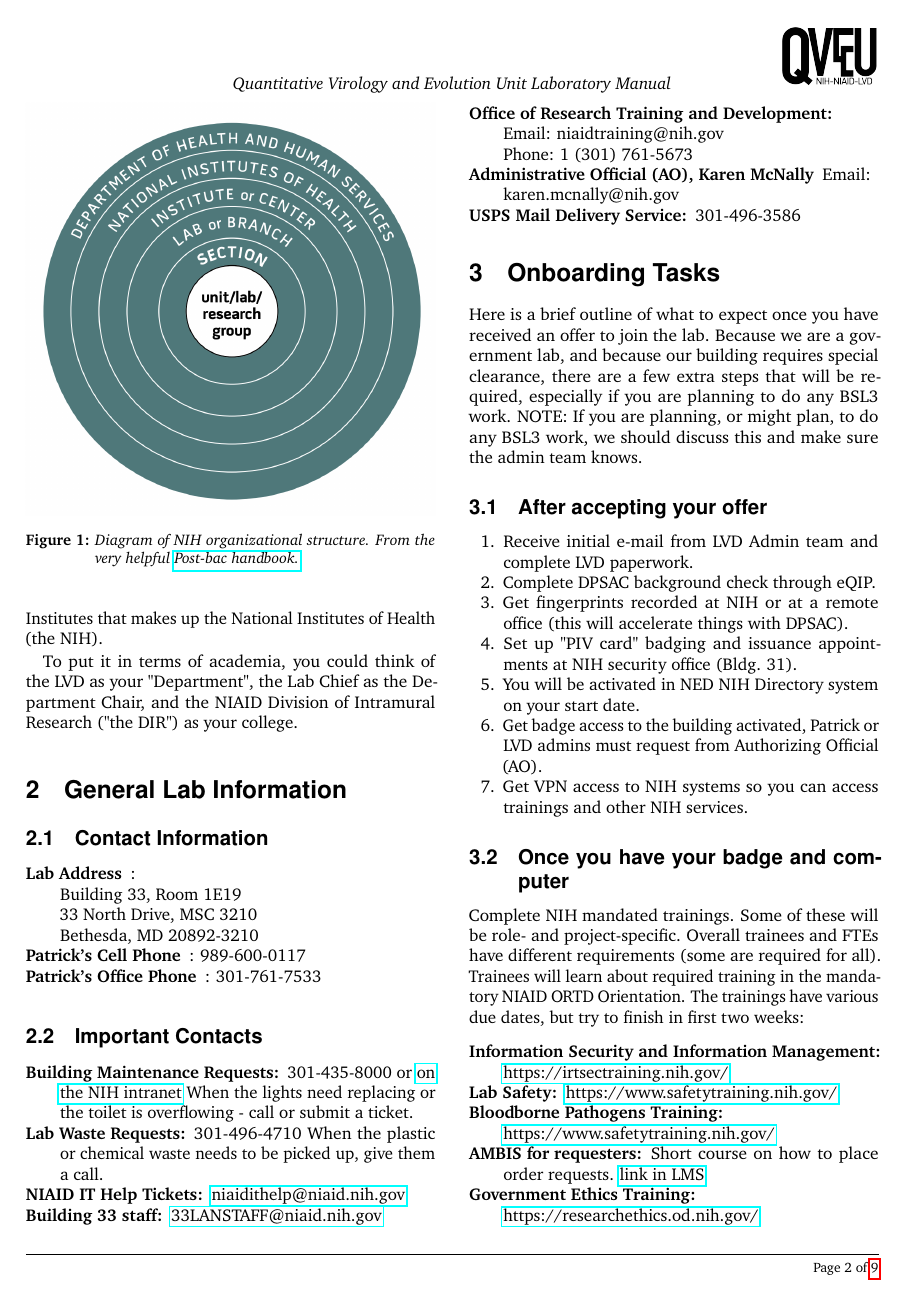
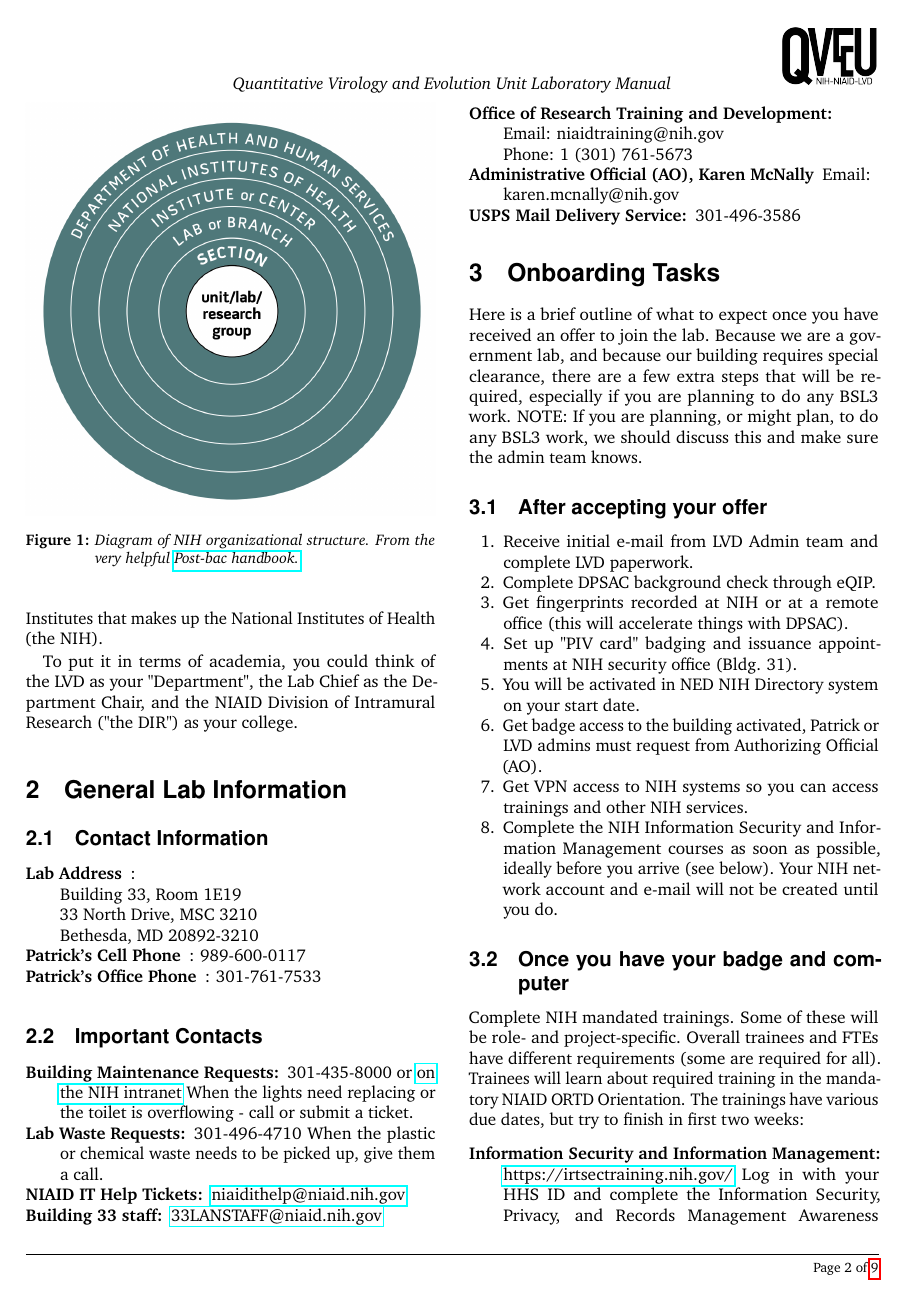
Before and after one commit to QVEU/QVEU, a LaTeX document (ExpectationsDocument/main.tex): page 2 of 9. Compiled offline with pdfLaTeX.

Commit message:
Add summary of NIH information security training steps
Co-Authored-By: Claude Opus 5.5 <noreply@anthropic.com>
Claude-Session: https://claude.ai/code/session_01LmLtcekn8gWnK4NRw5dLH4

```diff
--- a/ExpectationsDocument/main.tex
+++ b/ExpectationsDocument/main.tex
@@ -141,13 +141,14 @@
 \item You will be activated in NED NIH Directory system on your start date.
 \item Get badge access to the building activated, Patrick or LVD admins must request from Authorizing Official (AO).
 \item Get VPN access to NIH systems so you can access trainings and other NIH services.
+\item Complete the NIH Information Security and Information Management courses as soon as possible, ideally before you arrive (see below). Your NIH network account and e-mail will not be created until you do.
 \end{enumerate}
 
 \subsection{Once you have your badge and computer}
 Complete NIH mandated trainings. Some of these will be role- and project-specific. Overall trainees and FTEs have different requirements (some are required for all).  Trainees will learn about required training in the mandatory NIAID ORTD Orientation.
 The trainings have various due dates, but try to finish in first two weeks:
 \begin{description}
-\item[Information Security and Information Management:]\href{https://irtsectraining.nih.gov/}{https://irtsectraining.nih.gov/}
+\item[Information Security and Information Management:]\href{https://irtsectraining.nih.gov/}{https://irtsectraining.nih.gov/} Log in with your HHS ID and complete the Information Security, Privacy, and Records Management Awareness courses (30-60 min each). Completion is recorded automatically; IT will then contact you to set up your account.
 \item[Lab Safety:]\href{https://www.safetytraining.nih.gov/}{https://www.safetytraining.nih.gov/}
 \item[Bloodborne Pathogens Training:]\href{https://www.safetytraining.nih.gov/}{https://www.safetytraining.nih.gov/}
 \item[AMBIS for requesters:] Short course on how to place order requests. \href{https://lms.learning.hhs.gov/Saba/Web_wdk/Main/learning/learningOfferingDetails.rdf}{link in LMS}
```
